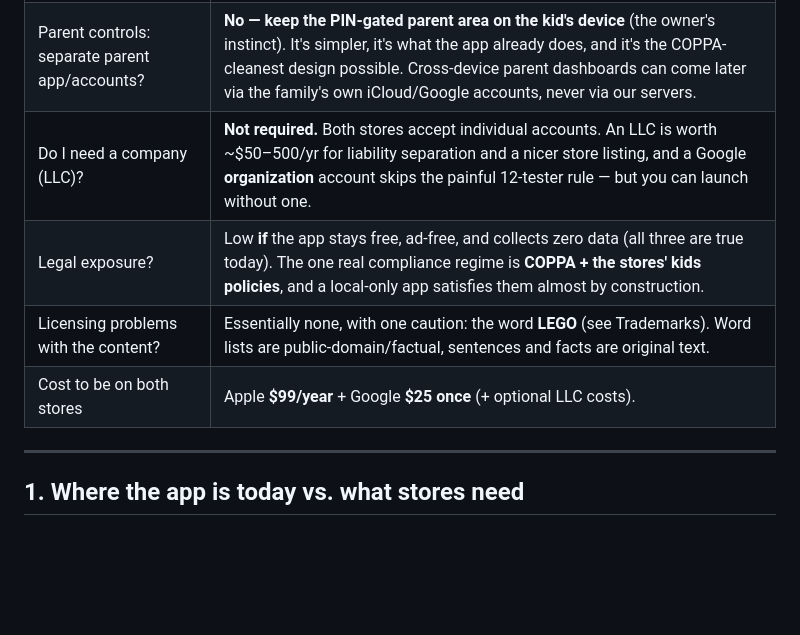
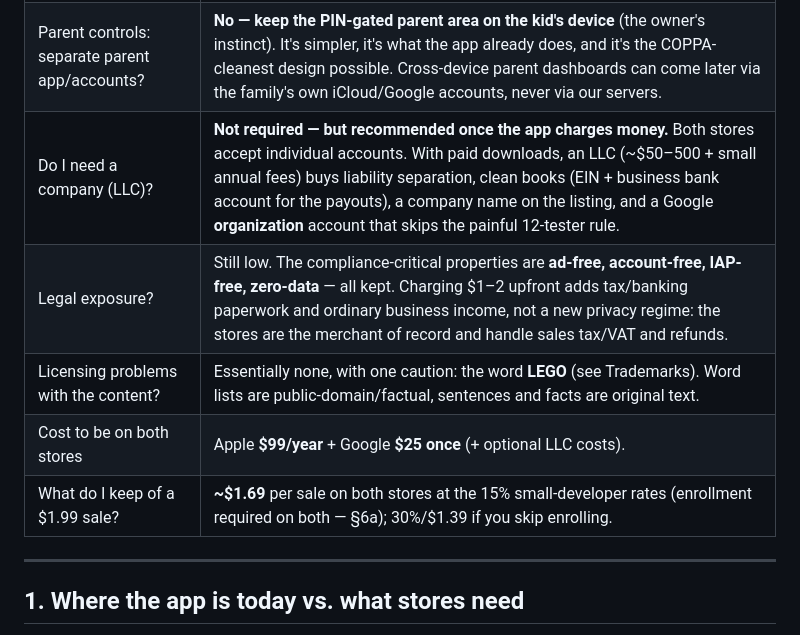
Before and after one commit to StevG/Caleb-School, a Markdown page: docs/STORE_DEPLOYMENT.md, the part around one of its changes. Rendered like a GitHub page; blank space fills up the shorter version.

```diff
--- a/docs/STORE_DEPLOYMENT.md
+++ b/docs/STORE_DEPLOYMENT.md
@@ -16,10 +23,11 @@ conversation short.
 |---|---|
 | Can this app ship to the stores as-is? | No — it's a self-hosted family PWA. It needs a **local-first port** (move the engine into the client, all data on-device) and a native wrapper (Capacitor). That port is the real work; the paperwork is easy. |
 | Parent controls: separate parent app/accounts? | **No — keep the PIN-gated parent area on the kid's device** (the owner's instinct). It's simpler, it's what the app already does, and it's the COPPA-cleanest design possible. Cross-device parent dashboards can come later via the family's own iCloud/Google accounts, never via our servers. |
-| Do I need a company (LLC)? | **Not required.** Both stores accept individual accounts. An LLC is worth ~$50–500/yr for liability separation and a nicer store listing, and a Google **organization** account skips the painful 12-tester rule — but you can launch without one. |
-| Legal exposure? | Low **if** the app stays free, ad-free, and collects zero data (all three are true today). The one real compliance regime is **COPPA + the stores' kids policies**, and a local-only app satisfies them almost by construction. |
+| Do I need a company (LLC)? | **Not required — but recommended once the app charges money.** Both stores accept individual accounts. With paid downloads, an LLC (~$50–500 + small annual fees) buys liability separation, clean books (EIN + business bank account for the payouts), a company name on the listing, and a Google **organization** account that skips the painful 12-tester rule. |
+| Legal exposure? | Still low. The compliance-critical properties are **ad-free, account-free, IAP-free, zero-data** — all kept. Charging $1–2 upfront adds tax/banking paperwork and ordinary business income, not a new privacy regime: the stores are the merchant of record and handle sales tax/VAT and refunds. |
 | Licensing problems with the content? | Essentially none, with one caution: the word **LEGO** (see Trademarks). Word lists are public-domain/factual, sentences and facts are original text. |
 | Cost to be on both stores | Apple **$99/year** + Google **$25 once** (+ optional LLC costs). |
+| What do I keep of a $1.99 sale? | **~$1.69** per sale on both stores at the 15% small-developer rates (enrollment required on both — §6a); 30%/$1.39 if you skip enrolling. |
 
 ---
 
```
Also changed, not shown: other parts of docs/STORE_DEPLOYMENT.md (+90 -15 lines), docs/ROADMAP.md (+6 -4 lines).
